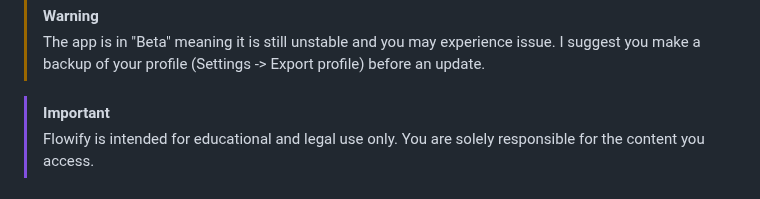
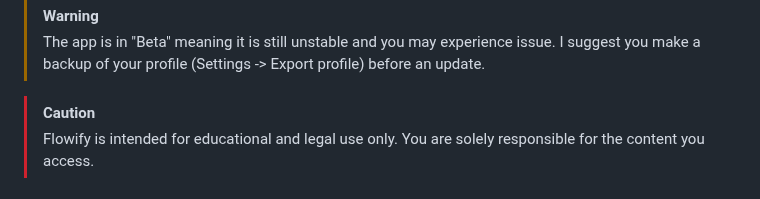
Before and after one commit to naplon74/flowify-music-player, a Markdown page: README.md, the part around the change. Drawn GitHub-style.

Commit message:
Revise warning and caution sections in README
Updated warning and caution messages in README.

```diff
--- a/README.md
+++ b/README.md
@@ -30,7 +30,7 @@
 > [!WARNING]
 > The app is in "Beta" meaning it is still unstable and you may experience issue. I suggest you make a backup of your profile (Settings -> Export profile) before an update.
 
-> [!IMPORTANT]
+> [!CAUTION]
 > Flowify is intended for educational and legal use only. You are solely responsible for the content you access.
 
 ## ✨ Features
```
